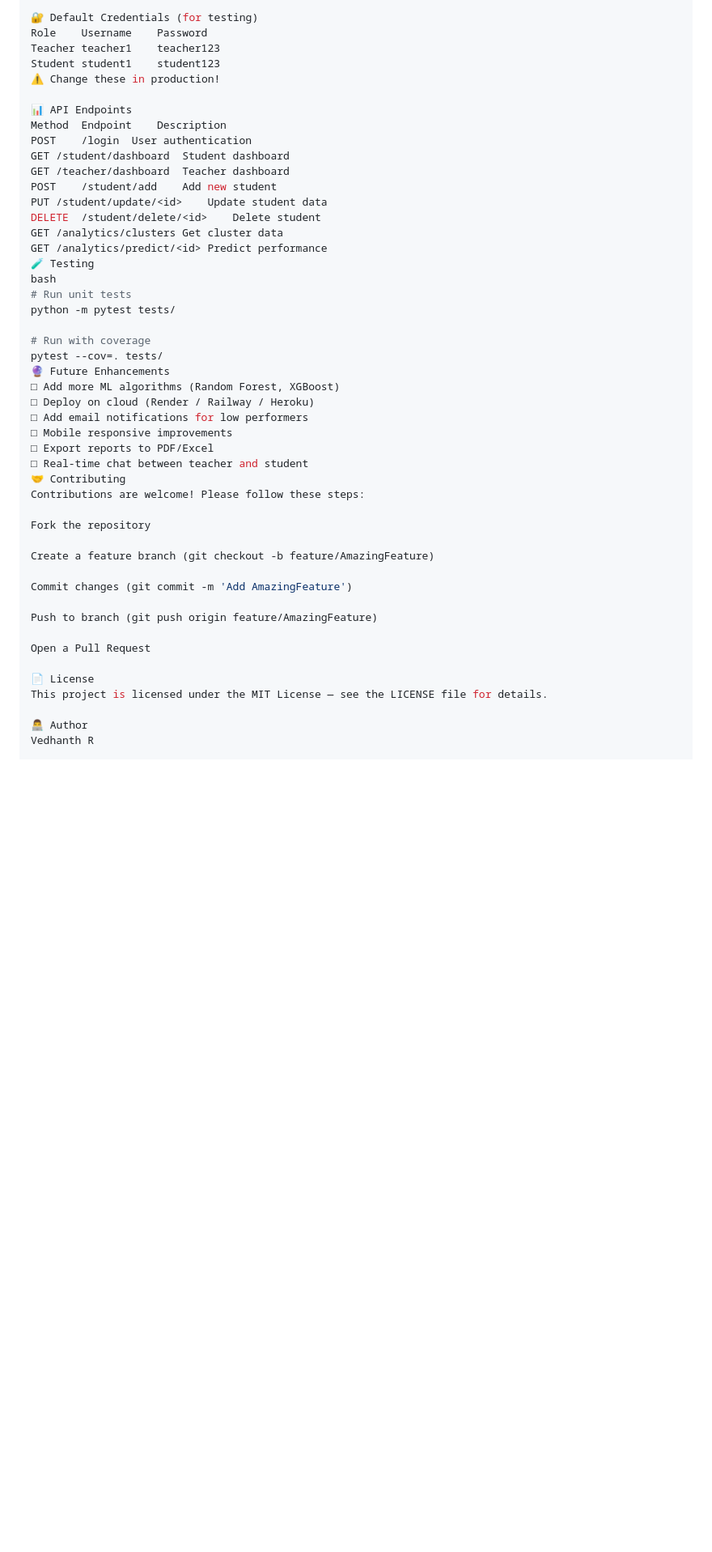
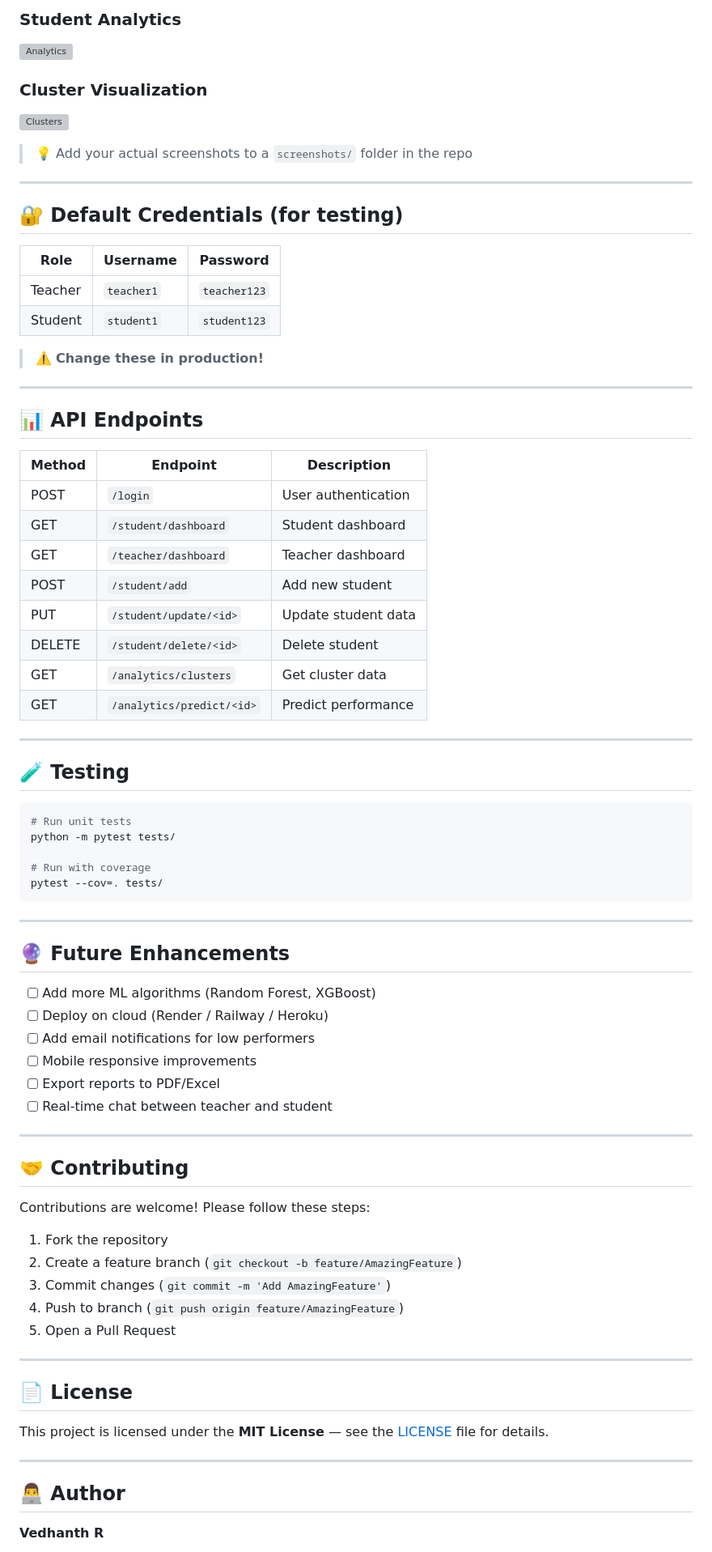
Before and after one commit to vedhanthr-max/Student-Performance-Prediction, a Markdown page: README.md, the part around one of its changes. Shown at 81% size. Rendered like a GitHub page; blank space fills up the shorter version; grey boxes are pictures that could not be loaded.

````diff
--- a/README.md
+++ b/README.md
@@ -173,50 +172,82 @@ https://screenshots/clusters.png
 
-🔐 Default Credentials (for testing)
-Role	Username	Password
-Teacher	teacher1	teacher123
-Student	student1	student123
-⚠️ Change these in production!
+### Student Analytics
+![Analytics](screenshots/analytics.png)
 
-📊 API Endpoints
-Method	Endpoint	Description
-POST	/login	User authentication
-GET	/student/dashboard	Student dashboard
-GET	/teacher/dashboard	Teacher dashboard
-POST	/student/add	Add new student
-PUT	/student/update/<id>	Update student data
-DELETE	/student/delete/<id>	Delete student
-GET	/analytics/clusters	Get cluster data
-GET	/analytics/predict/<id>	Predict performance
-🧪 Testing
-bash
+### Cluster Visualization
+![Clusters](screenshots/clusters.png)
+
+> 💡 Add your actual screenshots to a `screenshots/` folder in the repo
+
+---
+
+## 🔐 Default Credentials (for testing)
+
+| Role | Username | Password |
+|------|----------|----------|
+| Teacher | `teacher1` | `teacher123` |
+| Student | `student1` | `student123` |
+
+> ⚠️ **Change these in production!**
+
+---
+
+## 📊 API Endpoints
+
+| Method | Endpoint | Description |
+|--------|----------|-------------|
+| POST | `/login` | User authentication |
+| GET | `/student/dashboard` | Student dashboard |
+| GET | `/teacher/dashboard` | Teacher dashboard |
+| POST | `/student/add` | Add new student |
+| PUT | `/student/update/<id>` | Update student data |
+| DELETE | `/student/delete/<id>` | Delete student |
+| GET | `/analytics/clusters` | Get cluster data |
+| GET | `/analytics/predict/<id>` | Predict performance |
+
+---
+
+## 🧪 Testing
+
+```bash
 # Run unit tests
 python -m pytest tests/
 
 # Run with coverage
 pytest --cov=. tests/
-🔮 Future Enhancements
-□ Add more ML algorithms (Random Forest, XGBoost)
-□ Deploy on cloud (Render / Railway / Heroku)
-□ Add email notifications for low performers
-□ Mobile responsive improvements
-□ Export reports to PDF/Excel
-□ Real-time chat between teacher and student
-🤝 Contributing
+```
+
+---
+
+## 🔮 Future Enhancements
+
+- [ ] Add more ML algorithms (Random Forest, XGBoost)
+- [ ] Deploy on cloud (Render / Railway / Heroku)
+- [ ] Add email notifications for low performers
+- [ ] Mobile responsive improvements
+- [ ] Export reports to PDF/Excel
+- [ ] Real-time chat between teacher and student
+
+---
+
+## 🤝 Contributing
+
 Contributions are welcome! Please follow these steps:
 
-Fork the repository
+1. Fork the repository
+2. Create a feature branch (`git checkout -b feature/AmazingFeature`)
+3. Commit changes (`git commit -m 'Add AmazingFeature'`)
+4. Push to branch (`git push origin feature/AmazingFeature`)
+5. Open a Pull Request
 
-Create a feature branch (git checkout -b feature/AmazingFeature)
+---
 
-Commit changes (git commit -m 'Add AmazingFeature')
+## 📄 License
 
-Push to branch (git push origin feature/AmazingFeature)
+This project is licensed under the **MIT License** — see the [LICENSE](LICENSE) file for details.
 
-Open a Pull Request
+---
 
-📄 License
-This project is licensed under the MIT License — see the LICENSE file for details.
+## 👨‍💻 Author
 
-👨‍💻 Author
-Vedhanth R
+**Vedhanth R**
 
````
Also changed, not shown: other parts of README.md (+65 -51 lines).
